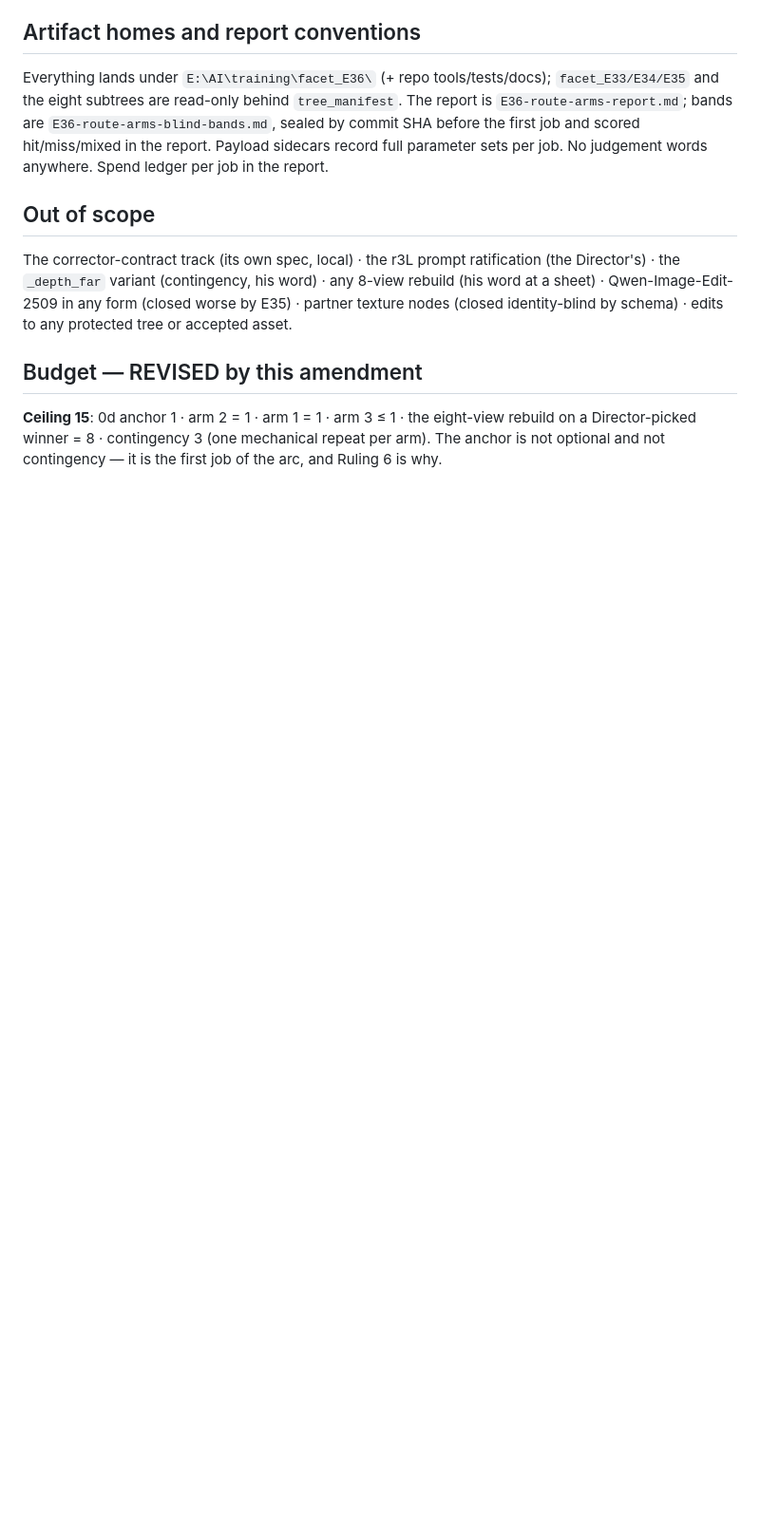
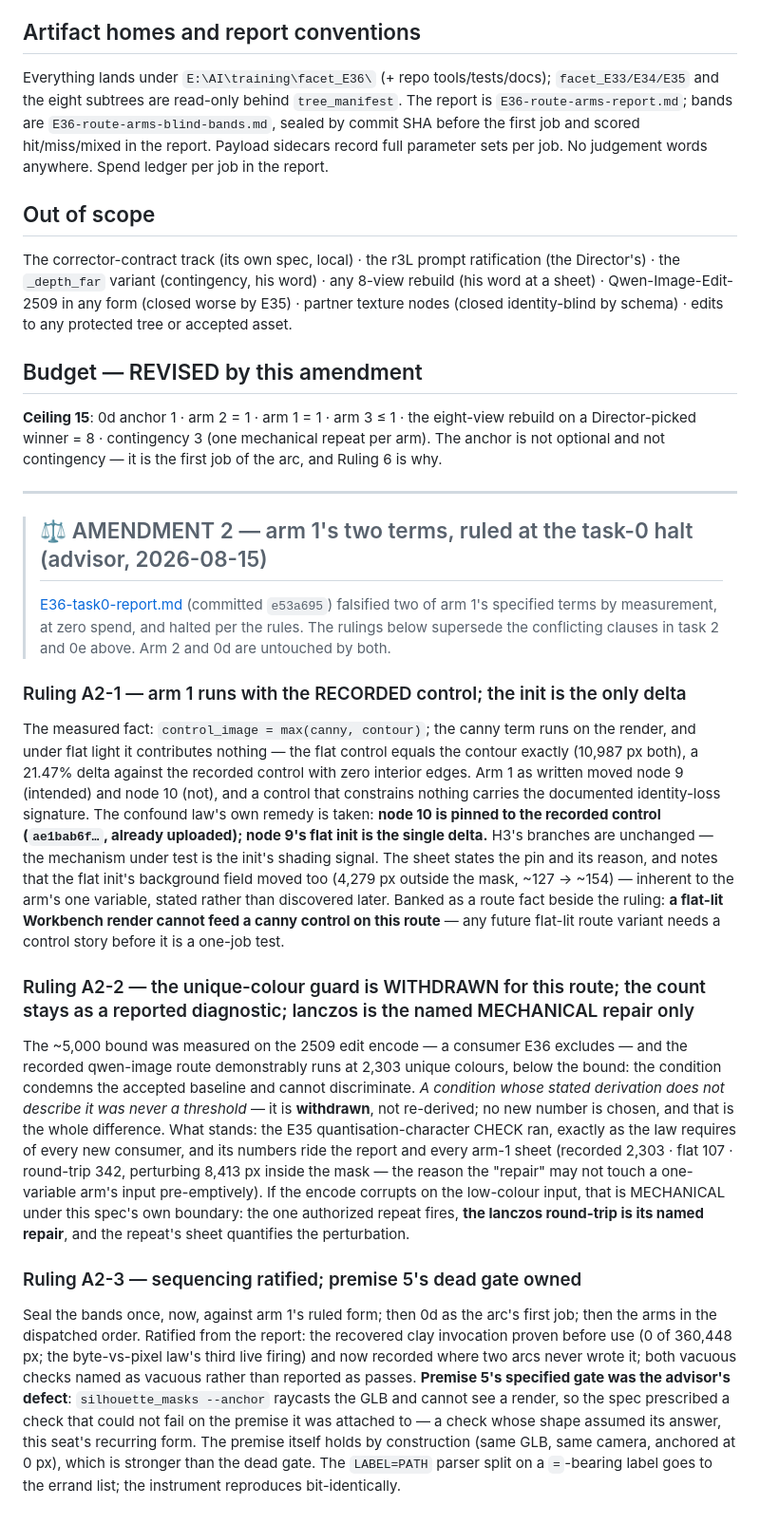
Before and after one commit to mcp-tool-shop-org/facet, a Markdown page: docs/experiments/E36-route-arms-kickoff.md, the part around the change. Shown at 95% size. GitHub-like rendering; blank space fills up the shorter version.

Commit message:
E36 Amendment 2: arm 1 ruled at the task-0 halt - the recorded control pinned, the colour guard withdrawn.
A2-1: the flat control collapses to pure contour (canny contributes 0 px, a
21.47% control delta) - the confound law's remedy taken, node 10 pinned to the
recorded control, the init the single delta. A2-2: the ~5,000 unique-colour
bound was derived on the 2509 encode, a consumer this arc excludes, and
condemns the recorded baseline (2,303) - withdrawn, not re-derived; the count
stays a reported diagnostic; lanczos demoted to the named mechanical repair.
A2-3: bands seal once against the ruled form, then 0d. Premise 5's dead gate
(silhouette_masks --anchor cannot see a render) owned as the advisor's defect.

Push deferred: three sibling executor commits are local ahead of origin; the
two-seat rule defers this seat's push behind theirs.

Co-Authored-By: Claude Fable 5 <noreply@anthropic.com>

```diff
--- a/docs/experiments/E36-route-arms-kickoff.md
+++ b/docs/experiments/E36-route-arms-kickoff.md
@@ -228,3 +228,57 @@ any protected tree or accepted asset.
 rebuild on a Director-picked winner = 8 · contingency 3 (one mechanical repeat per
 arm). The anchor is not optional and not contingency — it is the first job of the
 arc, and Ruling 6 is why.
+
+---
+
+> ## ⚖ AMENDMENT 2 — arm 1's two terms, ruled at the task-0 halt (advisor, 2026-08-15)
+>
+> [E36-task0-report.md](E36-task0-report.md) (committed `e53a695`) falsified two of
+> arm 1's specified terms by measurement, at zero spend, and halted per the rules.
+> The rulings below supersede the conflicting clauses in task 2 and 0e above. Arm 2
+> and 0d are untouched by both.
+
+### Ruling A2-1 — arm 1 runs with the RECORDED control; the init is the only delta
+
+The measured fact: `control_image = max(canny, contour)`; the canny term runs on the
+render, and under flat light it contributes nothing — the flat control equals the
+contour exactly (10,987 px both), a 21.47% delta against the recorded control with
+zero interior edges. Arm 1 as written moved node 9 (intended) and node 10 (not), and
+a control that constrains nothing carries the documented identity-loss signature.
+The confound law's own remedy is taken: **node 10 is pinned to the recorded control
+(`ae1bab6f…`, already uploaded); node 9's flat init is the single delta.** H3's
+branches are unchanged — the mechanism under test is the init's shading signal. The
+sheet states the pin and its reason, and notes that the flat init's background field
+moved too (4,279 px outside the mask, ~127 → ~154) — inherent to the arm's one
+variable, stated rather than discovered later. Banked as a route fact beside the
+ruling: **a flat-lit Workbench render cannot feed a canny control on this route** —
+any future flat-lit route variant needs a control story before it is a one-job test.
+
+### Ruling A2-2 — the unique-colour guard is WITHDRAWN for this route; the count stays as a reported diagnostic; lanczos is the named MECHANICAL repair only
+
+The ~5,000 bound was measured on the 2509 edit encode — a consumer E36 excludes —
+and the recorded qwen-image route demonstrably runs at 2,303 unique colours, below
+the bound: the condition condemns the accepted baseline and cannot discriminate.
+*A condition whose stated derivation does not describe it was never a threshold* —
+it is **withdrawn**, not re-derived; no new number is chosen, and that is the whole
+difference. What stands: the E35 quantisation-character CHECK ran, exactly as the
+law requires of every new consumer, and its numbers ride the report and every arm-1
+sheet (recorded 2,303 · flat 107 · round-trip 342, perturbing 8,413 px inside the
+mask — the reason the "repair" may not touch a one-variable arm's input
+pre-emptively). If the encode corrupts on the low-colour input, that is MECHANICAL
+under this spec's own boundary: the one authorized repeat fires, **the lanczos
+round-trip is its named repair**, and the repeat's sheet quantifies the perturbation.
+
+### Ruling A2-3 — sequencing ratified; premise 5's dead gate owned
+
+Seal the bands once, now, against arm 1's ruled form; then 0d as the arc's first
+job; then the arms in the dispatched order. Ratified from the report: the recovered
+clay invocation proven before use (0 of 360,448 px; the byte-vs-pixel law's third
+live firing) and now recorded where two arcs never wrote it; both vacuous checks
+named as vacuous rather than reported as passes. **Premise 5's specified gate was
+the advisor's defect**: `silhouette_masks --anchor` raycasts the GLB and cannot see
+a render, so the spec prescribed a check that could not fail on the premise it was
+attached to — a check whose shape assumed its answer, this seat's recurring form.
+The premise itself holds by construction (same GLB, same camera, anchored at 0 px),
+which is stronger than the dead gate. The `LABEL=PATH` parser split on a `=`-bearing
+label goes to the errand list; the instrument reproduces bit-identically.
```
